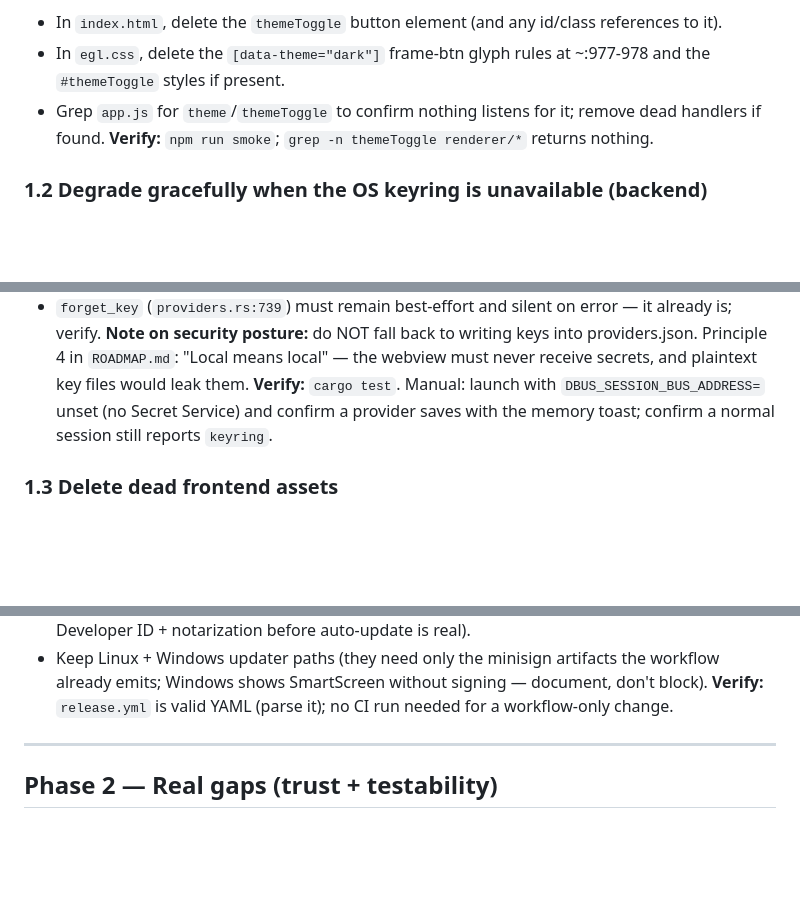
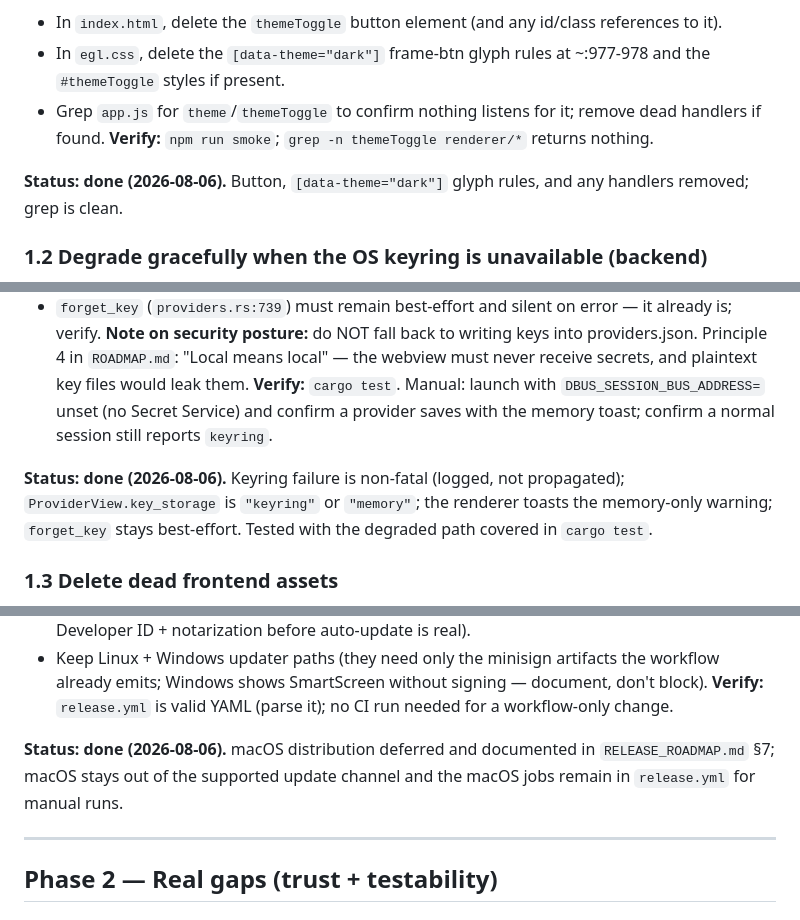
Before and after one commit to CreativeSystemDesign/visualllm, a Markdown page: docs/IMPLEMENTATION_PLAN.md, 3 parts joined by grey strips. Rendered like a GitHub page; blank space fills up the shorter version.

```diff
--- a/docs/IMPLEMENTATION_PLAN.md
+++ b/docs/IMPLEMENTATION_PLAN.md
@@ -116,6 +116,9 @@ half-baked light theming is worse than none.
   remove dead handlers if found.
 **Verify:** `npm run smoke`; `grep -n themeToggle renderer/*` returns nothing.
 
+**Status: done (2026-08-06).** Button, `[data-theme="dark"]` glyph rules, and any
+handlers removed; grep is clean.
+
 ### 1.2 Degrade gracefully when the OS keyring is unavailable (backend)
 **Finding:** `providers.rs:175` `keyring_set(&provider.id, &provider.key)?`
 hard-fails `provider_save` (which propagates through `main.rs:626`/`:664`).
@@ -143,6 +146,11 @@ must never receive secrets, and plaintext key files would leak them.
 unset (no Secret Service) and confirm a provider saves with the memory toast;
 confirm a normal session still reports `keyring`.
 
+**Status: done (2026-08-06).** Keyring failure is non-fatal (logged, not
+propagated); `ProviderView.key_storage` is `"keyring"` or `"memory"`; the
+renderer toasts the memory-only warning; `forget_key` stays best-effort. Tested
+with the degraded path covered in `cargo test`.
+
 ### 1.3 Delete dead frontend assets
 **Finding:** `renderer/style.css` (2066 lines) is not referenced by
 `index.html` (which loads only `egl.css`) and `renderer-backup-original/` is a
@@ -178,6 +193,10 @@ not pretend to auto-update:
   don't block).
 **Verify:** `release.yml` is valid YAML (parse it); no CI run needed for a
 workflow-only change.
+
+**Status: done (2026-08-06).** macOS distribution deferred and documented in
+`RELEASE_ROADMAP.md` §7; macOS stays out of the supported update channel and
+the macOS jobs remain in `release.yml` for manual runs.
 
 ---
 
```
Also changed, not shown: other parts of docs/IMPLEMENTATION_PLAN.md (+29 -0 lines), RELEASE_ROADMAP.md (+39 -5 lines), ROADMAP.md (+29 -0 lines).
